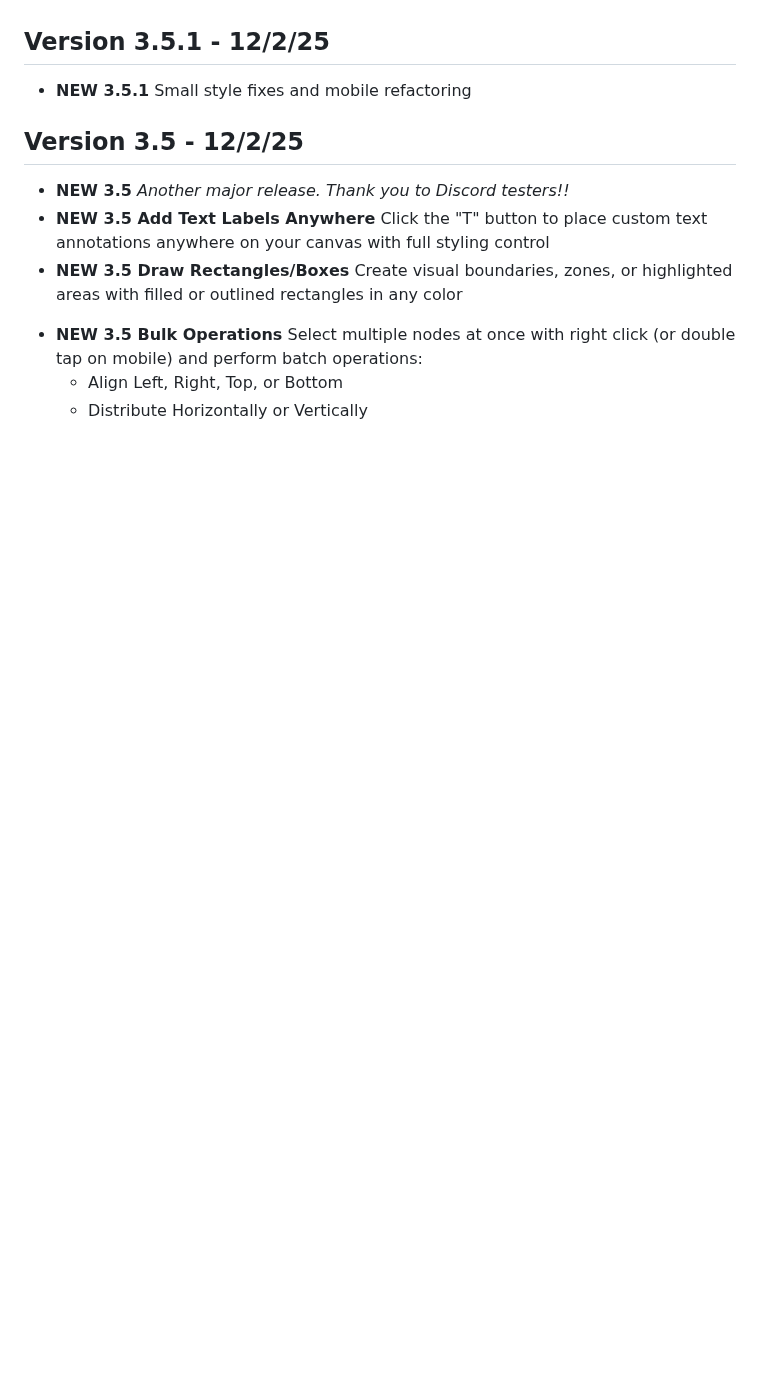
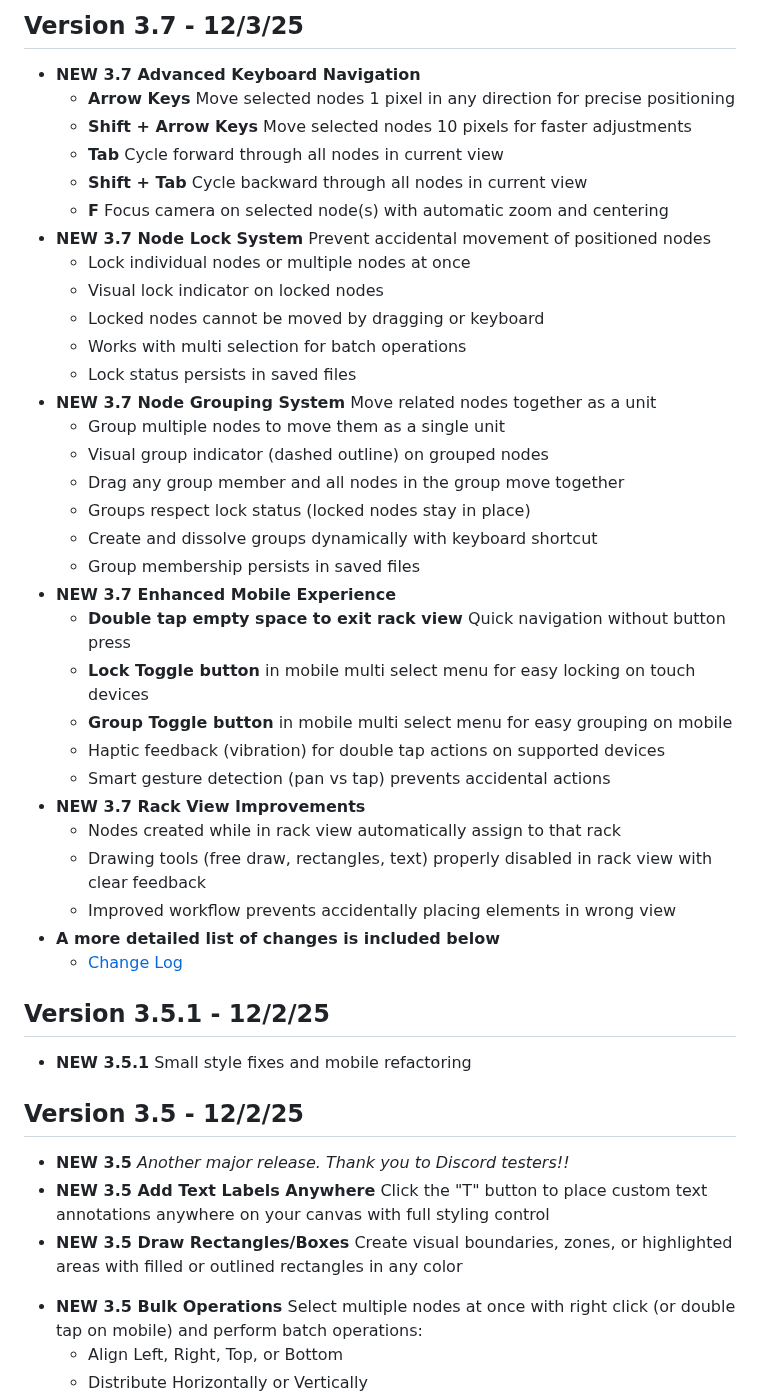
Before and after one commit to gelatinescreams/gelatinescreams.github.io, a Markdown page: changelog.md, the part around one of its changes. GitHub-like rendering; blank space fills up the shorter version.

Commit message:
update changelog 3.9.4

```diff
--- a/changelog.md
+++ b/changelog.md
@@ -3,3 +37,35 @@
+## Version 3.7 - 12/3/25
+* **NEW 3.7 Advanced Keyboard Navigation**
+  * **Arrow Keys** Move selected nodes 1 pixel in any direction for precise positioning
+  * **Shift + Arrow Keys** Move selected nodes 10 pixels for faster adjustments
+  * **Tab** Cycle forward through all nodes in current view
+  * **Shift + Tab** Cycle backward through all nodes in current view
+  * **F** Focus camera on selected node(s) with automatic zoom and centering
+* **NEW 3.7 Node Lock System** Prevent accidental movement of positioned nodes
+  * Lock individual nodes or multiple nodes at once
+  * Visual lock indicator on locked nodes
+  * Locked nodes cannot be moved by dragging or keyboard
+  * Works with multi selection for batch operations
+  * Lock status persists in saved files
+* **NEW 3.7 Node Grouping System** Move related nodes together as a unit
+  * Group multiple nodes to move them as a single unit
+  * Visual group indicator (dashed outline) on grouped nodes
+  * Drag any group member and all nodes in the group move together
+  * Groups respect lock status (locked nodes stay in place)
+  * Create and dissolve groups dynamically with keyboard shortcut
+  * Group membership persists in saved files
+* **NEW 3.7 Enhanced Mobile Experience**
+  * **Double tap empty space to exit rack view** Quick navigation without button press
+  * **Lock Toggle button** in mobile multi select menu for easy locking on touch devices
+  * **Group Toggle button** in mobile multi select menu for easy grouping on mobile
+  * Haptic feedback (vibration) for double tap actions on supported devices
+  * Smart gesture detection (pan vs tap) prevents accidental actions
+* **NEW 3.7 Rack View Improvements**
+  * Nodes created while in rack view automatically assign to that rack
+  * Drawing tools (free draw, rectangles, text) properly disabled in rack view with clear feedback
+  * Improved workflow prevents accidentally placing elements in wrong view
+* **A more detailed list of changes is included below**
+  * [Change Log](changelog.md)
 
 ## Version 3.5.1 - 12/2/25
 - **NEW 3.5.1** Small style fixes and mobile refactoring
```
Also changed, not shown: other parts of changelog.md (+34 -0 lines).
